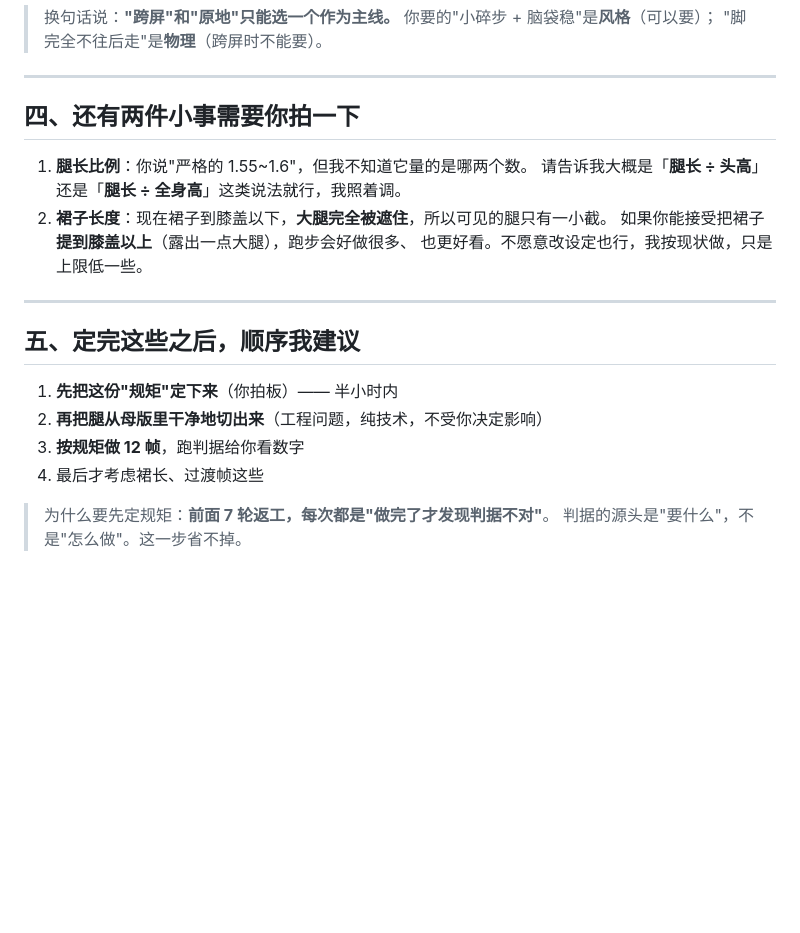
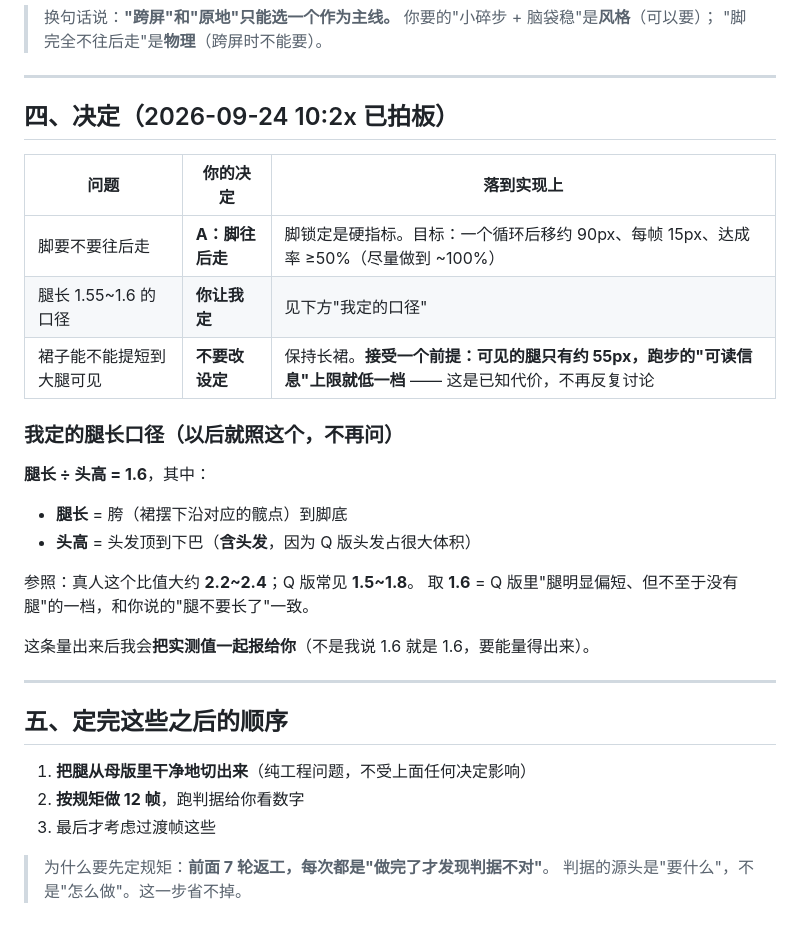
Before and after one commit to xuejh9-png/deepseek-whale-girl, a Markdown page: docs/Q版跑步的运动规矩-草案.md, the part around the change. Rendered like a GitHub page; blank space fills up the shorter version.

Commit message:
docs(run): 用户拍板三条 —— 脚往后走（推荐）/ 腿长口径我定 / 裙子不改
用户的三条决定（用选项卡片确认）：
1. 脚的走法 → **A：脚往后走**。脚锁定成为硬指标（每帧 15px、达成率 ≥50%，目标 ~100%）
2. "腿长 1.55~1.6" 的口径 → 让我定
3. 裙子 → **不改设定**，保持长裙。
   **明确记下代价**：可见的腿只有约 55px，跑步的可读信息上限低一档 ——
   这是已知代价，后面不再反复讨论这条

我定的腿长口径（写进文档，以后照它做不再问）：
  腿长 ÷ 头高 = 1.6
  腿长 = 胯到脚底；头高 = 发顶到下巴（含头发，Q版头发体积大）
  参照：真人 2.2~2.4、Q版常见 1.5~1.8；取 1.6 = "腿明显偏短但不至于没腿"
  并且**实测值要一起报出来**（不是我说 1.6 就是 1.6，要能量得出来）

下一步（不受这些决定影响，可直接开工）：
把"小腿 + 鞋"从母版里干净地切出来 —— 这是上一版卡住的地方

```diff
--- a/docs/Q版跑步的运动规矩-草案.md
+++ b/docs/Q版跑步的运动规矩-草案.md
@@ -63,22 +63,32 @@
 
 ---
 
-## 四、还有两件小事需要你拍一下
+## 四、决定（2026-09-24 10:2x 已拍板）
 
-1. **腿长比例**：你说"严格的 1.55~1.6"，但我不知道它量的是哪两个数。
-   请告诉我大概是「**腿长 ÷ 头高**」还是「**腿长 ÷ 全身高**」这类说法就行，我照着调。
-2. **裙子长度**：现在裙子到膝盖以下，**大腿完全被遮住**，所以可见的腿只有一小截。
-   如果你能接受把裙子**提到膝盖以上**（露出一点大腿），跑步会好做很多、
-   也更好看。不愿意改设定也行，我按现状做，只是上限低一些。
+| 问题 | 你的决定 | 落到实现上 |
+|---|---|---|
+| 脚要不要往后走 | **A：脚往后走** | 脚锁定是硬指标。目标：一个循环后移约 90px、每帧 15px、达成率 ≥50%（尽量做到 ~100%）|
+| 腿长 1.55~1.6 的口径 | **你让我定** | 见下方"我定的口径" |
+| 裙子能不能提短到大腿可见 | **不要改设定** | 保持长裙。**接受一个前提：可见的腿只有约 55px，跑步的"可读信息"上限就低一档** —— 这是已知代价，不再反复讨论 |
+
+### 我定的腿长口径（以后就照这个，不再问）
+
+**腿长 ÷ 头高 = 1.6**，其中：
+- **腿长** = 胯（裙摆下沿对应的髋点）到脚底
+- **头高** = 头发顶到下巴（**含头发**，因为 Q 版头发占很大体积）
+
+参照：真人这个比值大约 **2.2~2.4**；Q 版常见 **1.5~1.8**。
+取 **1.6** = Q 版里"腿明显偏短、但不至于没有腿"的一档，和你说的"腿不要长了"一致。
+
+这条量出来后我会**把实测值一起报给你**（不是我说 1.6 就是 1.6，要能量得出来）。
 
 ---
 
-## 五、定完这些之后，顺序我建议
+## 五、定完这些之后的顺序
 
-1. **先把这份"规矩"定下来**（你拍板）—— 半小时内
-2. **再把腿从母版里干净地切出来**（工程问题，纯技术，不受你决定影响）
-3. **按规矩做 12 帧**，跑判据给你看数字
-4. 最后才考虑裙长、过渡帧这些
+1. **把腿从母版里干净地切出来**（纯工程问题，不受上面任何决定影响）
+2. **按规矩做 12 帧**，跑判据给你看数字
+3. 最后才考虑过渡帧这些
 
 > 为什么要先定规矩：**前面 7 轮返工，每次都是"做完了才发现判据不对"**。
 > 判据的源头是"要什么"，不是"怎么做"。这一步省不掉。
```
